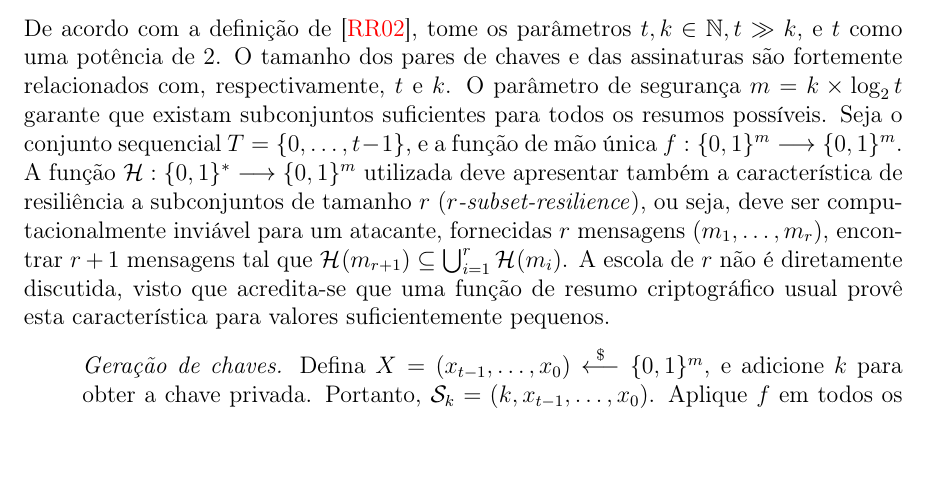
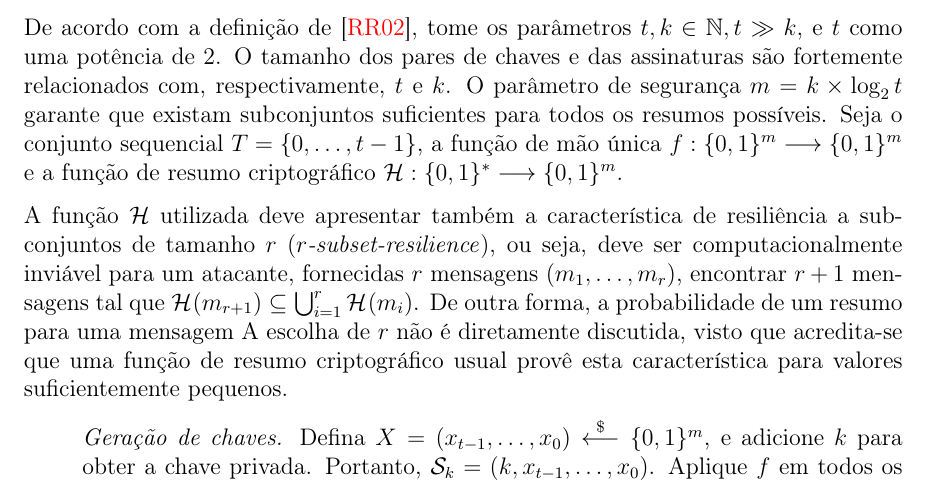
Before and after one commit to zambonin/bsc, a LaTeX document (bsc.tex): part of page 19 of 26, cut so that both start at the same text, the shorter picture padded with empty space. Compiled offline with pdfLaTeX.

Commit message:
sharelatex: update bsc.tex from r14808 to r14842

```diff
--- a/bsc.tex
+++ b/bsc.tex
@@ -1087,13 +1087,13 @@ os parâmetros $t, k \in \mathbb{N}, t \gg k$, e $t$ como uma potência de 2.
 O tamanho dos pares de chaves e das assinaturas são fortemente relacionados
 com, respectivamente, $t$ e $k$. O parâmetro de segurança
 $m = k \times \log_2 t$ garante que existam subconjuntos suficientes para
-todos os resumos possíveis. Seja o conjunto sequencial $T = \{0, \dots, t - 1\}$,
-e a função de mão única $f : \binwds{m} \longrightarrow \binwds{m}$.
-A função $\fhash{m}$ utilizada deve apresentar também a característica de
+todos os resumos possíveis. Seja o conjunto sequencial $T = \{0, \dots, t - 1\}$, a função de mão única $f : \binwds{m} \longrightarrow \binwds{m}$ e a função de resumo criptográfico $\fhash{m}$.
+
+A função $\hh{}$ utilizada deve apresentar também a característica de
 resiliência a subconjuntos de tamanho $r$ (\emph{$r$-subset-resilience}), ou seja, deve ser computacionalmente inviável
 para um atacante, fornecidas $r$ mensagens $(m_1, \dots, m_r)$, encontrar
-$r + 1$ mensagens tal que $\hash{m_{r + 1}} \subseteq \bigcup^{r}_{i = 1} \hash{m_i}$.
-A escola de $r$ não é diretamente discutida, visto que acredita-se que uma função de resumo criptográfico usual provê esta característica para valores suficientemente pequenos.
+$r + 1$ mensagens tal que $\hash{m_{r + 1}} \subseteq \bigcup^{r}_{i = 1} \hash{m_i}$. De outra forma, a probabilidade de um resumo para uma mensagem
+A escolha de $r$ não é diretamente discutida, visto que acredita-se que uma função de resumo criptográfico usual provê esta característica para valores suficientemente pequenos.
 
 \begin{enumerate}
 
```
